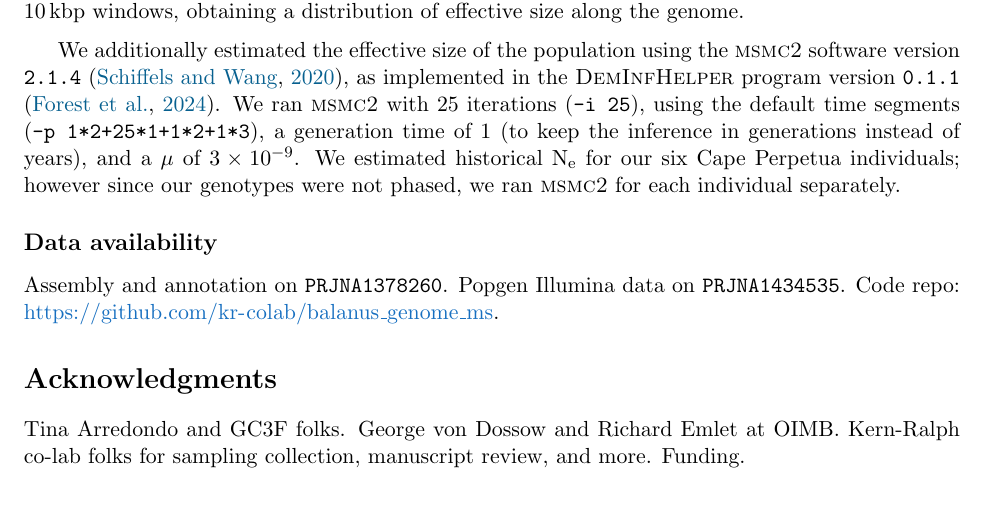
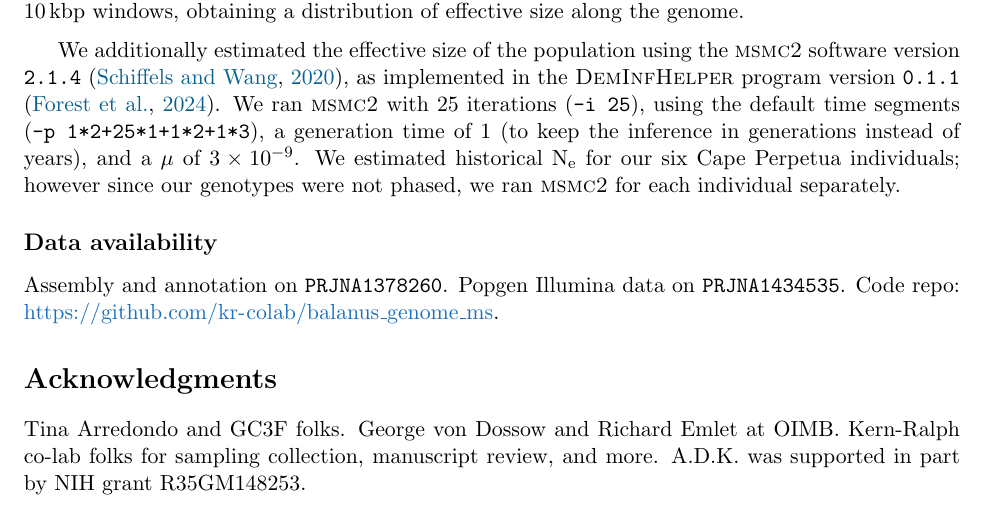
Before and after one commit to kr-colab/balanus_genome_ms, a LaTeX paper (docs/main.tex, which reads docs/sections/acknowledgments.tex): part of page 29 of 75, cut so that both start at the same text. Compiled offline with pdfLaTeX.

Commit message:
Acknowledge NIH R35GM148253 funding for A.D.K.

```diff
--- a/docs/sections/acknowledgments.tex
+++ b/docs/sections/acknowledgments.tex
@@ -2,4 +2,4 @@
 
 Tina Arredondo and GC3F folks. George von Dossow and Richard Emlet at OIMB.
 Kern-Ralph co-lab folks for sampling collection, manuscript review, and more.
-Funding.
+A.D.K. was supported in part by NIH grant R35GM148253.
```
